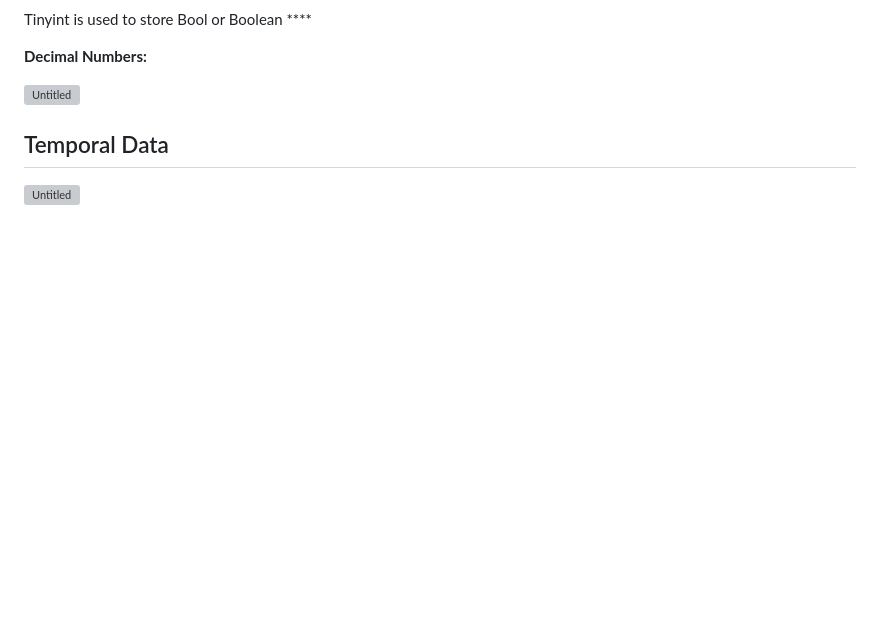
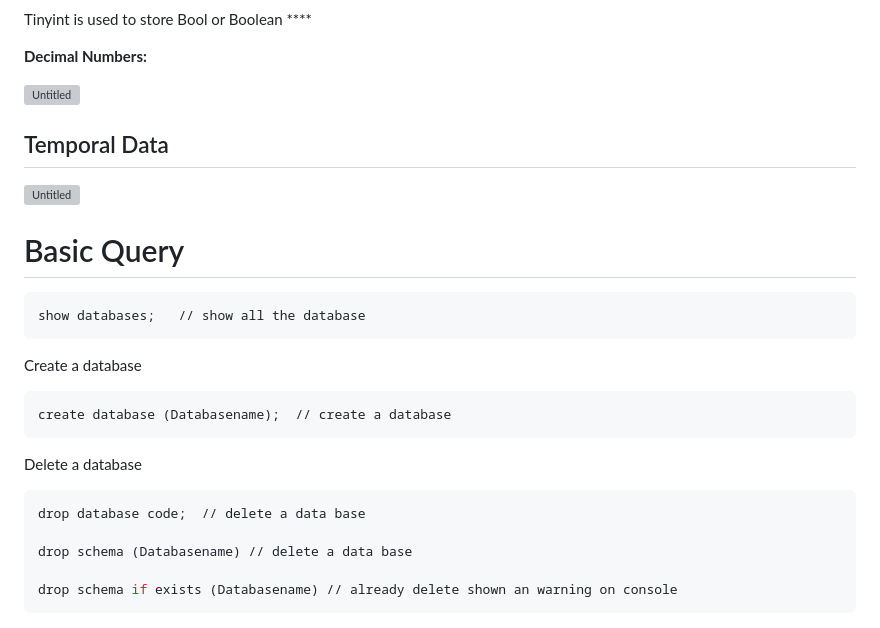
Before and after one commit to Gokilp/My-Learning, a Markdown page: Sql/Sql.md, the part around the change. Drawn GitHub-style; blank space fills up the shorter version; grey boxes are pictures that could not be loaded.

Commit message:
Sql notes

````diff
--- a/Sql/Sql.md
+++ b/Sql/Sql.md
@@ -138,3 +138,25 @@ Tinyint is used to store Bool or Boolean \*\*\*\*
 ## Temporal Data
 
 ![Untitled](https://prod-files-secure.s3.us-west-2.amazonaws.com/2603bb63-fafb-446c-b8a4-918eec11024e/6cd5ee5d-b207-46d1-9a1d-4dbc2ba5847e/Untitled.png)
+
+# Basic Query
+
+```sql
+show databases;   // show all the database
+```
+
+Create a database
+
+```sql
+create database (Databasename);  // create a database
+```
+
+Delete a database
+
+```sql
+drop database code;  // delete a data base
+
+drop schema (Databasename) // delete a data base
+
+drop schema if exists (Databasename) // already delete shown an warning on console
+```
````
